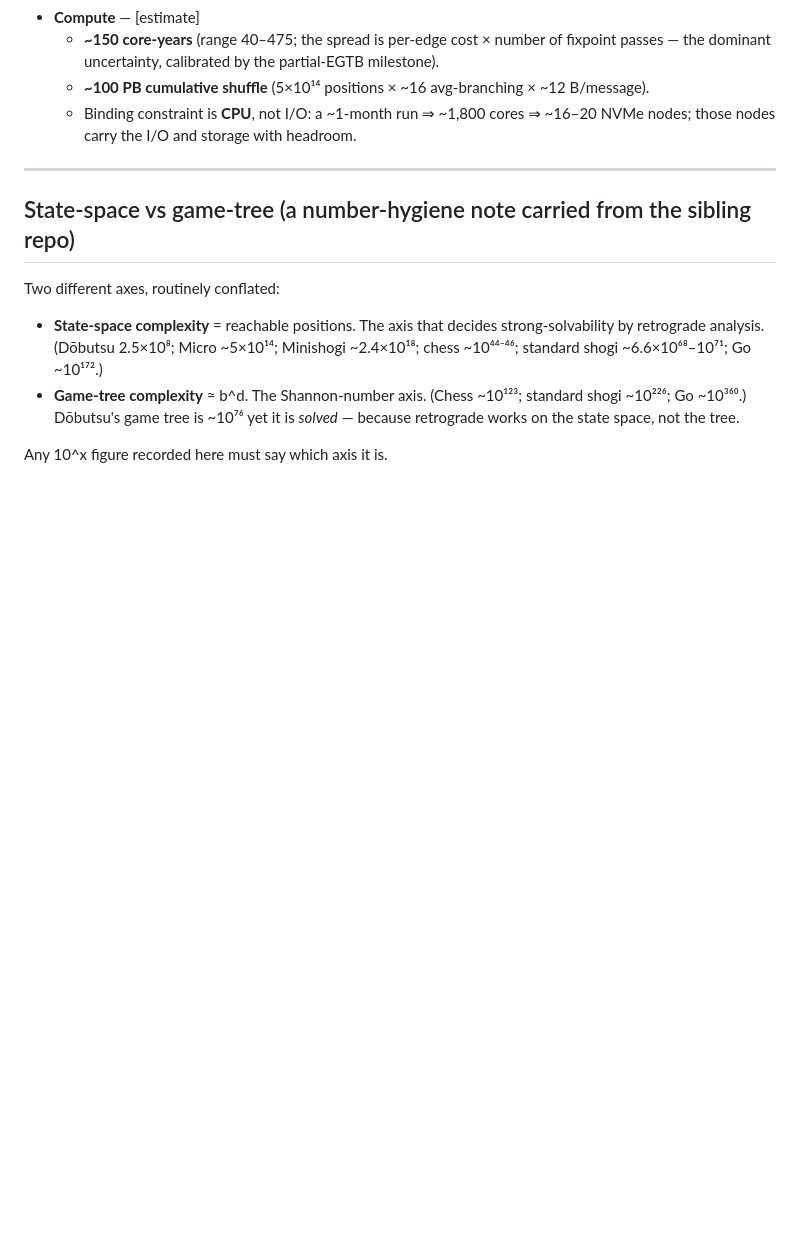
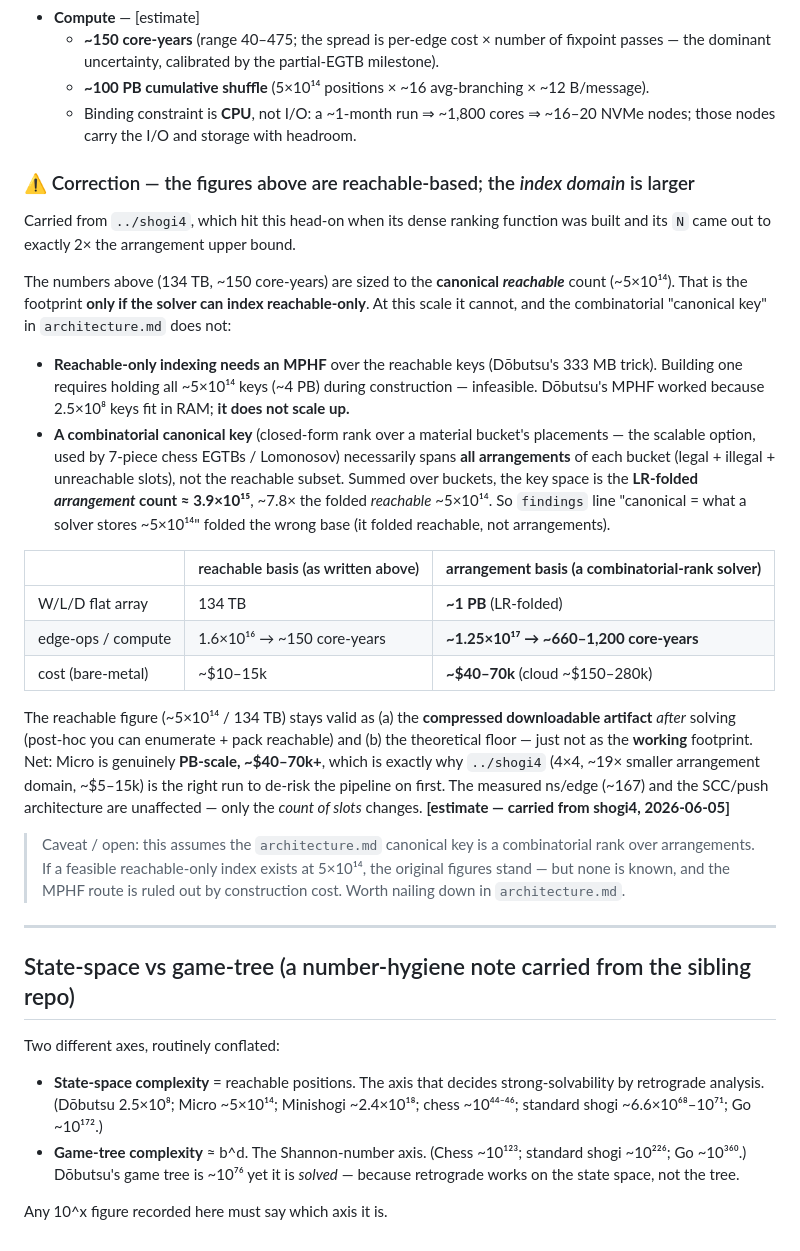
Before and after one commit to brianhliou/micro-shogi, a Markdown page: research/findings.md, the part around the change. Drawn GitHub-style; blank space fills up the shorter version.

Commit message:
findings/cost: correct sizing to the rank domain (reachable -> arrangements)
Carried over from ../shogi4, where building the dense ranking function exposed
this directly. The storage/compute/cost figures here were sized to the canonical
REACHABLE count (~5e14 -> 134 TB / 150 core-years / $10-15k). That assumes the
solver can index reachable-only, which isn't achievable at this scale:

- MPHF-over-reachable needs ~4 PB of keys at construction time (Dobutsu's 333 MB
  trick worked at 2.5e8; it does not scale up).
- A combinatorial canonical key (the scalable index, per 7-piece chess EGTBs)
  spans all ARRANGEMENTS of each material bucket, not the reachable subset. So
  the key space is the LR-folded arrangement count ~3.9e15, ~7.8x reachable.

Corrected working-set footprint: ~1 PB, ~660-1,200 core-years, ~$40-70k
bare-metal (~$150-280k cloud). The reachable figures stay valid as the compressed
downloadable artifact and the theoretical floor, not the working table. Measured
ns/edge (~167) and the SCC/push architecture are unaffected -- only the slot count
changes. Hedged against architecture.md's canonical-key definition.

Net: Micro is PB-scale / ~$40-70k+, which strengthens the case for solving the
~19x-smaller shogi4 (4x4) first to de-risk the pipeline.

Lesson: the reachable position count is not a solver's storage footprint -- a combinatorial rank (the only index that scales without enumerate-then-hash) spans every legal arrangement, so size the table by the rank domain, not the reachable subset; the gap is ~7-8x here.
Lesson-class: estimation
Lesson-scope: strategy
Lesson-trigger: surprise
Lesson-stack: game-solving, combinatorics

Co-Authored-By: Claude Opus 4.8 (1M context) <noreply@anthropic.com>

```diff
--- a/research/findings.md
+++ b/research/findings.md
@@ -143,6 +143,43 @@ From canonical ≈ 5×10¹⁴ (see `repro/upper_bound.txt`):
   - Binding constraint is **CPU**, not I/O: a ~1-month run ⇒ ~1,800 cores ⇒ ~16–20 NVMe nodes;
     those nodes carry the I/O and storage with headroom.
 
+### ⚠ Correction — the figures above are reachable-based; the *index domain* is larger
+
+Carried from `../shogi4`, which hit this head-on when its dense ranking function was built and
+its `N` came out to exactly 2× the arrangement upper bound.
+
+The numbers above (134 TB, ~150 core-years) are sized to the **canonical *reachable*** count
+(~5×10¹⁴). That is the footprint **only if the solver can index reachable-only**. At this scale it
+cannot, and the combinatorial "canonical key" in `architecture.md` does not:
+
+- **Reachable-only indexing needs an MPHF** over the reachable keys (Dōbutsu's 333 MB trick).
+  Building one requires holding all ~5×10¹⁴ keys (~4 PB) during construction — infeasible.
+  Dōbutsu's MPHF worked because 2.5×10⁸ keys fit in RAM; **it does not scale up.**
+- **A combinatorial canonical key** (closed-form rank over a material bucket's placements — the
+  scalable option, used by 7-piece chess EGTBs / Lomonosov) necessarily spans **all arrangements**
+  of each bucket (legal + illegal + unreachable slots), not the reachable subset. Summed over
+  buckets, the key space is the **LR-folded *arrangement* count ≈ 3.9×10¹⁵**, ~7.8× the folded
+  *reachable* ~5×10¹⁴. So `findings` line "canonical = what a solver stores ~5×10¹⁴" folded the
+  wrong base (it folded reachable, not arrangements).
+
+| | reachable basis (as written above) | **arrangement basis (a combinatorial-rank solver)** |
+|---|---|---|
+| W/L/D flat array | 134 TB | **~1 PB** (LR-folded) |
+| edge-ops / compute | 1.6×10¹⁶ → ~150 core-years | **~1.25×10¹⁷ → ~660–1,200 core-years** |
+| cost (bare-metal) | ~$10–15k | **~$40–70k** (cloud ~$150–280k) |
+
+The reachable figure (~5×10¹⁴ / 134 TB) stays valid as (a) the **compressed downloadable artifact**
+*after* solving (post-hoc you can enumerate + pack reachable) and (b) the theoretical floor — just
+not as the **working** footprint. Net: Micro is genuinely **PB-scale, ~$40–70k+**, which is exactly
+why `../shogi4` (4×4, ~19× smaller arrangement domain, ~$5–15k) is the right run to de-risk the
+pipeline on first. The measured ns/edge (~167) and the SCC/push architecture are unaffected — only
+the *count of slots* changes. **[estimate — carried from shogi4, 2026-06-05]**
+
+> Caveat / open: this assumes the `architecture.md` canonical key is a combinatorial rank over
+> arrangements. If a feasible reachable-only index exists at 5×10¹⁴, the original figures stand —
+> but none is known, and the MPHF route is ruled out by construction cost. Worth nailing down in
+> `architecture.md`.
+
 ---
 
 ## State-space vs game-tree (a number-hygiene note carried from the sibling repo)
```
Also changed, not shown: research/cost-model.md (+8 -0 lines).
